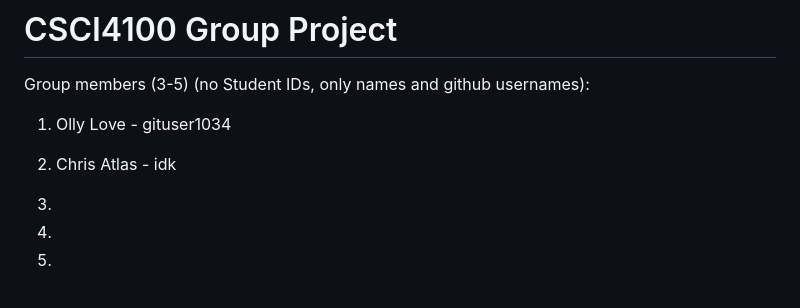
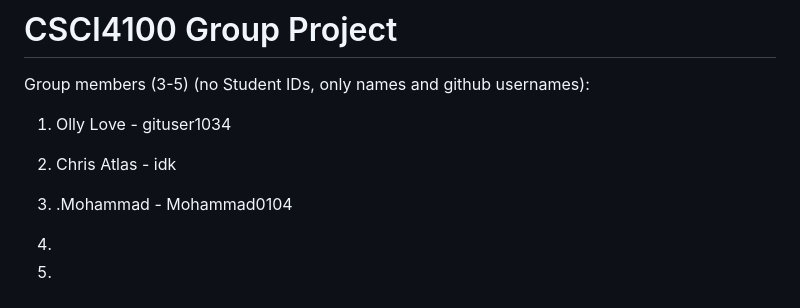
Before and after one commit to CSCI4100U/mobile-group-project-2023-olly-chris-and-more, a Markdown page: README.md, the part around the change. Rendered like a GitHub page.

```diff
--- a/README.md
+++ b/README.md
@@ -7,7 +7,7 @@ Group members (3-5) (no Student IDs, only names and github usernames):
 
 2. Chris Atlas - idk
 
-3.
+3. .Mohammad - Mohammad0104
 
 4.
 
```
